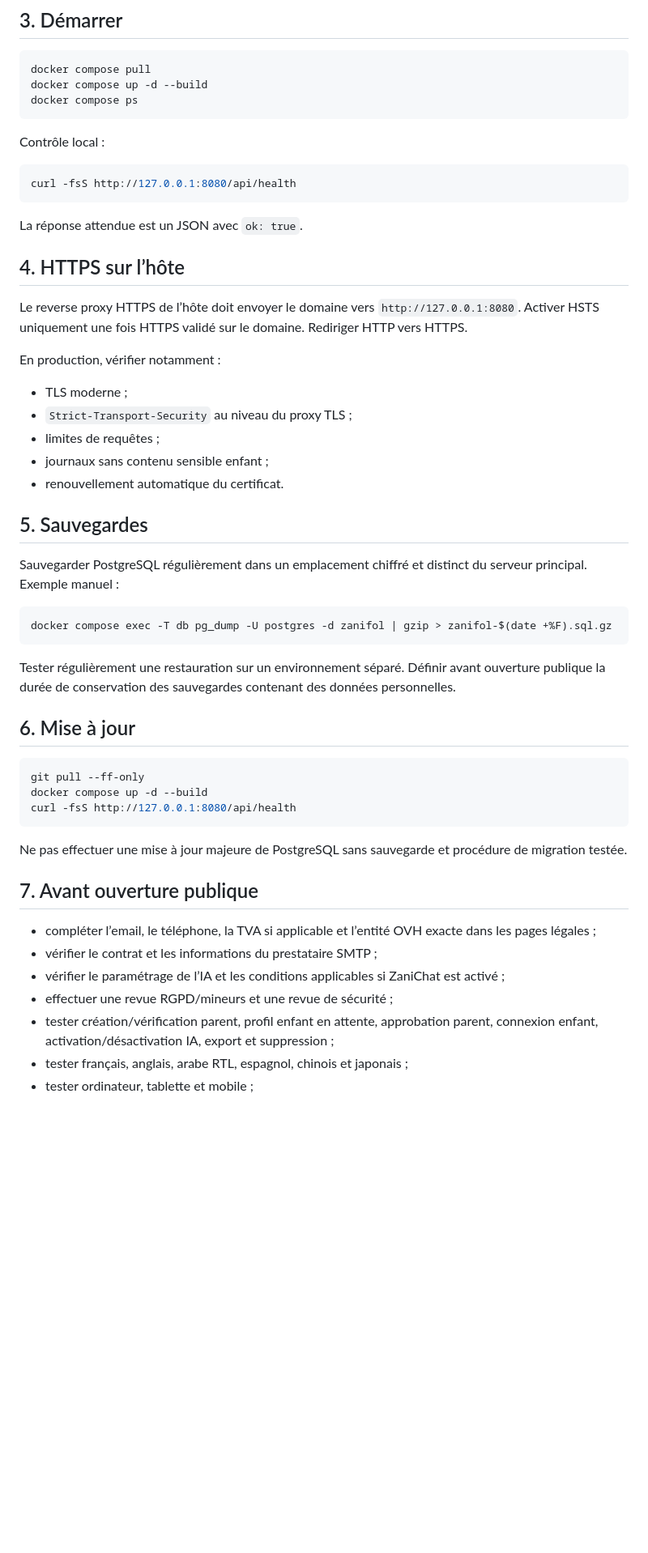
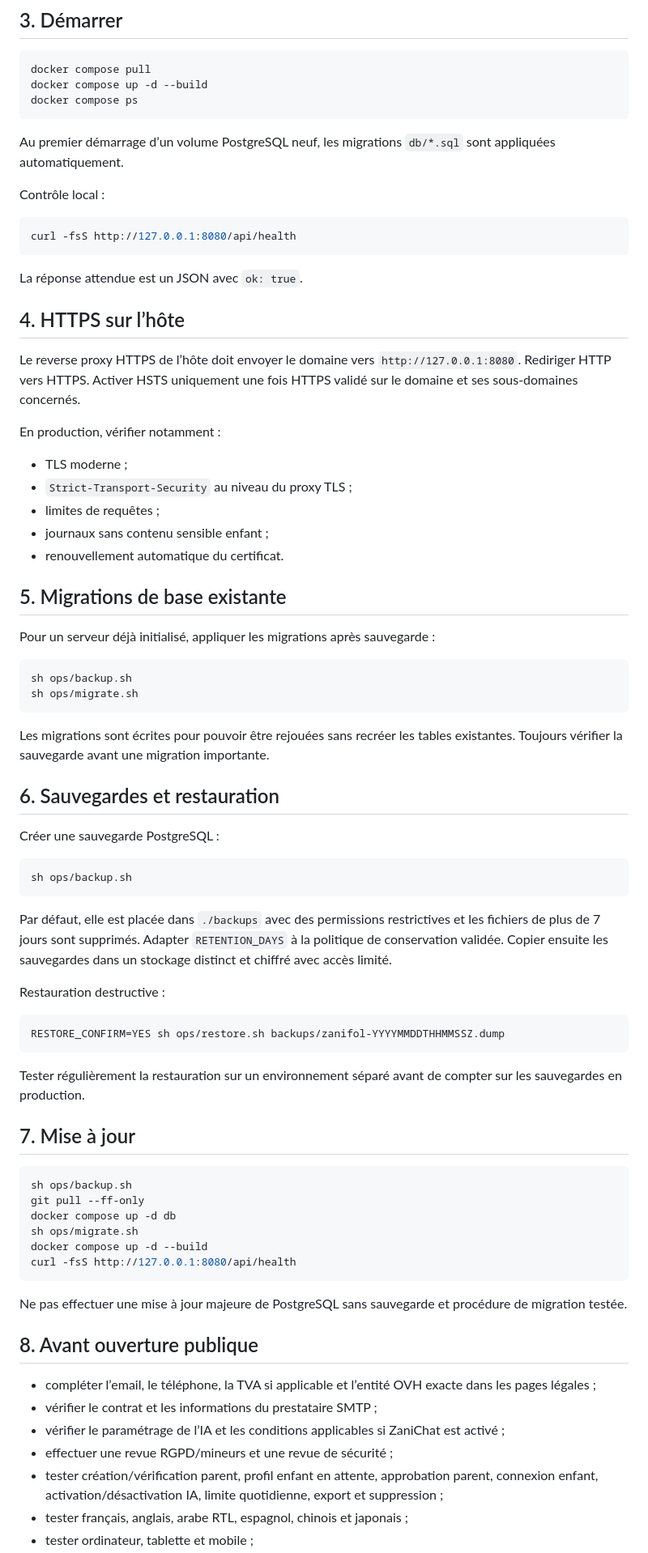
Before and after one commit to fowadben-bot/zanifoliz, a Markdown page: DEPLOY_OVH.md, the part around one of its changes. Shown at 81% size. GitHub-like rendering; blank space fills up the shorter version.

Commit message:
Finalise la procedure OVH migrations et sauvegardes

````diff
--- a/DEPLOY_OVH.md
+++ b/DEPLOY_OVH.md
@@ -50,6 +50,8 @@ docker compose up -d --build
 docker compose ps
 ```
 
+Au premier démarrage d’un volume PostgreSQL neuf, les migrations `db/*.sql` sont appliquées automatiquement.
+
 Contrôle local :
 
 ```bash
@@ -60,7 +62,7 @@ La réponse attendue est un JSON avec `ok: true`.
 
 ## 4. HTTPS sur l’hôte
 
-Le reverse proxy HTTPS de l’hôte doit envoyer le domaine vers `http://127.0.0.1:8080`. Activer HSTS uniquement une fois HTTPS validé sur le domaine. Rediriger HTTP vers HTTPS.
+Le reverse proxy HTTPS de l’hôte doit envoyer le domaine vers `http://127.0.0.1:8080`. Rediriger HTTP vers HTTPS. Activer HSTS uniquement une fois HTTPS validé sur le domaine et ses sous-domaines concernés.
 
 En production, vérifier notamment :
 - TLS moderne ;
@@ -69,32 +71,54 @@ En production, vérifier notamment :
 - journaux sans contenu sensible enfant ;
 - renouvellement automatique du certificat.
 
-## 5. Sauvegardes
+## 5. Migrations de base existante
 
-Sauvegarder PostgreSQL régulièrement dans un emplacement chiffré et distinct du serveur principal. Exemple manuel :
+Pour un serveur déjà initialisé, appliquer les migrations après sauvegarde :
 
 ```bash
-docker compose exec -T db pg_dump -U postgres -d zanifol | gzip > zanifol-$(date +%F).sql.gz
+sh ops/backup.sh
+sh ops/migrate.sh
 ```
 
-Tester régulièrement une restauration sur un environnement séparé. Définir avant ouverture publique la durée de conservation des sauvegardes contenant des données personnelles.
+Les migrations sont écrites pour pouvoir être rejouées sans recréer les tables existantes. Toujours vérifier la sauvegarde avant une migration importante.
 
-## 6. Mise à jour
+## 6. Sauvegardes et restauration
+
+Créer une sauvegarde PostgreSQL :
 
 ```bash
+sh ops/backup.sh
+```
+
+Par défaut, elle est placée dans `./backups` avec des permissions restrictives et les fichiers de plus de 7 jours sont supprimés. Adapter `RETENTION_DAYS` à la politique de conservation validée. Copier ensuite les sauvegardes dans un stockage distinct et chiffré avec accès limité.
+
+Restauration destructive :
+
+```bash
+RESTORE_CONFIRM=YES sh ops/restore.sh backups/zanifol-YYYYMMDDTHHMMSSZ.dump
+```
+
+Tester régulièrement la restauration sur un environnement séparé avant de compter sur les sauvegardes en production.
+
+## 7. Mise à jour
+
+```bash
+sh ops/backup.sh
 git pull --ff-only
+docker compose up -d db
+sh ops/migrate.sh
 docker compose up -d --build
 curl -fsS http://127.0.0.1:8080/api/health
 ```
 
 Ne pas effectuer une mise à jour majeure de PostgreSQL sans sauvegarde et procédure de migration testée.
 
-## 7. Avant ouverture publique
+## 8. Avant ouverture publique
 
 - compléter l’email, le téléphone, la TVA si applicable et l’entité OVH exacte dans les pages légales ;
 - vérifier le contrat et les informations du prestataire SMTP ;
 - vérifier le paramétrage de l’IA et les conditions applicables si ZaniChat est activé ;
 - effectuer une revue RGPD/mineurs et une revue de sécurité ;
-- tester création/vérification parent, profil enfant en attente, approbation parent, connexion enfant, activation/désactivation IA, export et suppression ;
+- tester création/vérification parent, profil enfant en attente, approbation parent, connexion enfant, activation/désactivation IA, limite quotidienne, export et suppression ;
 - tester français, anglais, arabe RTL, espagnol, chinois et japonais ;
 - tester ordinateur, tablette et mobile ;
````
Also changed, not shown: other parts of DEPLOY_OVH.md (+1 -1 lines).
